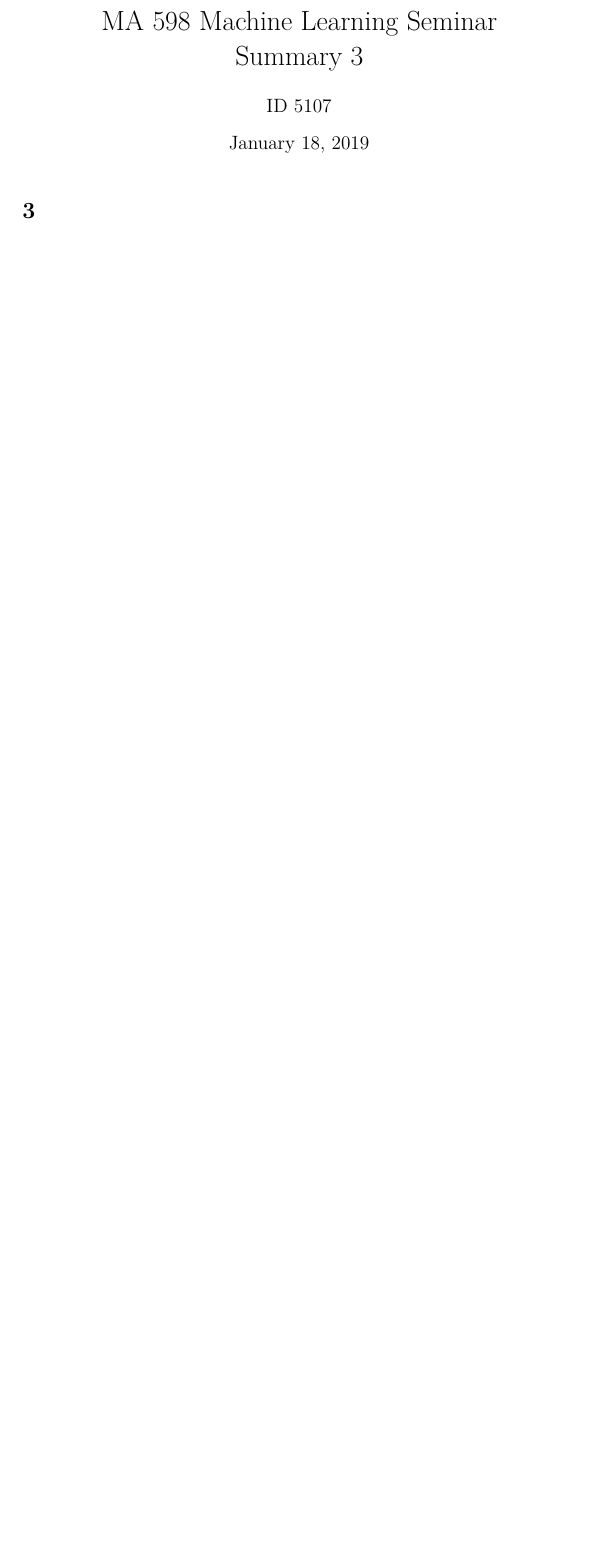
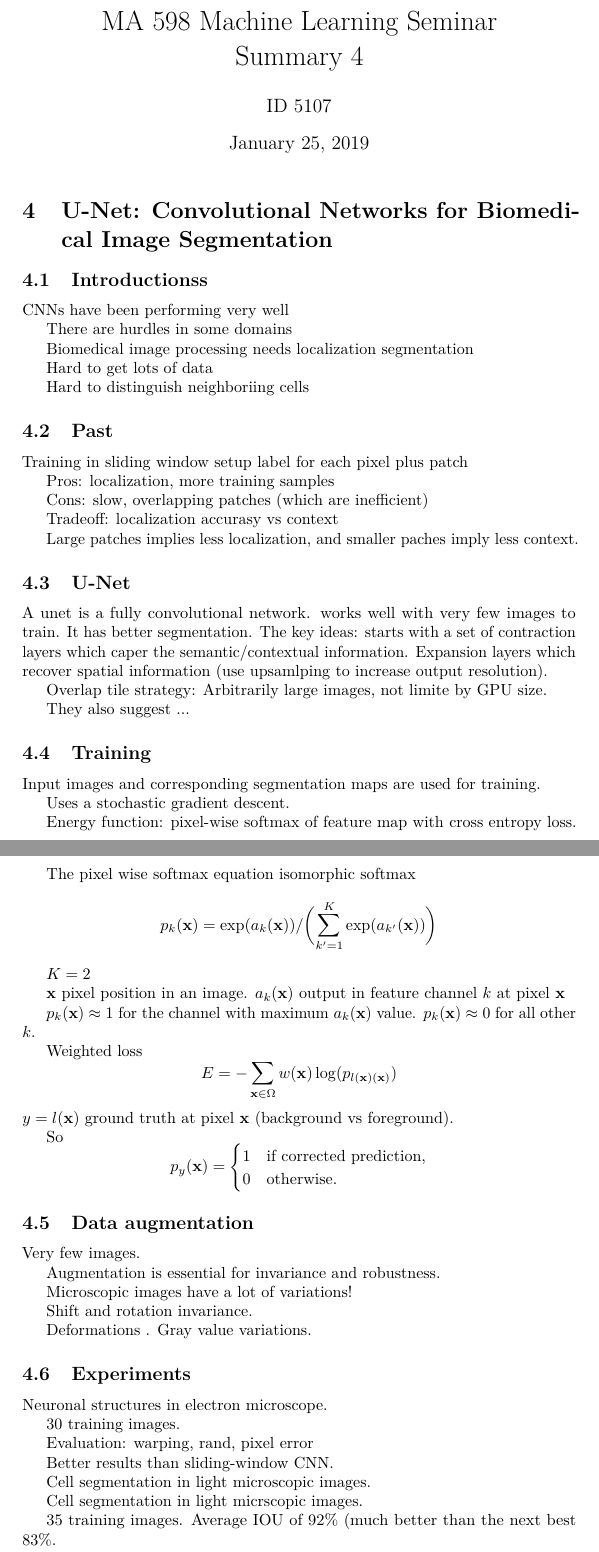
Before and after one commit to cdrlos/MA-598-ML, a LaTeX document (MA598-DL-HW.tex, which reads summaries/ma598-summary-3.tex, summaries/ma598-summary-4.tex): part of the page before the commit and two parts of pages 1 and 2 of 3 after it, the two joined at a grey line, cut so that both start at the same text, the shorter picture padded with empty space. Compiled offline with pdfLaTeX.

Commit message:
Changes from banach.

```diff
--- a/MA598-DL-HW.tex
+++ b/MA598-DL-HW.tex
@@ -5,8 +5,8 @@
 \def\IDCode{5107}
 \def\Title{MA 598}
 \def\Subject{machine learning, deep neural networks}
-\def\HomeworkNumber{3}
-\def\DueBy{January 18, 2019}
+\def\HomeworkNumber{4}
+\def\DueBy{January 25, 2019}
 
 \setcounter{section}{\HomeworkNumber-1}
 \numberwithin{problem}{section}
--- a/summaries/ma598-summary-3.tex
+++ b/summaries/ma598-summary-3.tex
@@ -1 +0,0 @@
-\section{}
--- a/summaries/ma598-summary-4.tex
+++ b/summaries/ma598-summary-4.tex
@@ -1,4 +1,107 @@
-\section{}
+\section{U-Net: Convolutional Networks for Biomedical Image Segmentation}
+
+\subsection{Introductionss}
+CNNs have been performing very well
+
+There are hurdles in some domains
+
+Biomedical image processing needs localization segmentation
+
+Hard to get lots of data
+
+Hard to distinguish neighboriing cells
+
+\subsection{Past}
+
+Training in sliding window setup label for each pixel plus patch
+
+Pros: localization, more training samples
+
+Cons: slow, overlapping patches (which are inefficient)
+
+Tradeoff: localization accurasy vs context
+
+Large patches implies less localization, and smaller paches imply less context.
+
+\subsection{U-Net}
+
+A unet is a fully convolutional network. works well with very few images to
+train. It has better segmentation. The key ideas: starts with a set of
+contraction layers which caper the semantic/contextual information. Expansion
+layers which recover spatial information (use upsamlping to increase output
+resolution).
+
+Overlap tile strategy: Arbitrarily large images, not limite by GPU size.
+
+
+They also suggest ...
+
+\subsection{Training}
+Input images and corresponding segmentation maps are used for training.
+
+Uses a stochastic gradient descent.
+
+Energy function: pixel-wise softmax of feature map with cross entropy loss.
+
+The pixel wise softmax equation isomorphic softmax
+\[
+  p_k(\bfx)=\exp(a_k(\bfx))/\parens[\bigg]{\sum_{k'=1}^K\exp(a_{k'}(\bfx))}
+\]
+
+$K=2$
+
+$\bfx$ pixel position in an image.
+$a_k(\bfx)$ output in feature channel $k$ at pixel $\bfx$
+
+$p_k(\bfx)\approx 1$ for the channel with maximum $a_k(\bfx)$ value.
+$p_k(\bfx)\approx 0$ for all other $k$.
+
+Weighted loss
+\[
+  E=-\sum_{\bfx\in\Omega}w(\bfx)\log(p_{l(\bfx)(\bfx)})
+\]
+$y=l(\bfx)$ ground truth at pixel $\bfx$ (background vs foreground).
+
+So
+\[
+  p_y(\bfx)=\begin{cases}
+    1&\text{if corrected prediction,}\\
+    0&\text{otherwise.}
+  \end{cases}
+\]
+
+\subsection{Data augmentation}
+
+Very few images.
+
+Augmentation is essential for invariance and robustness.
+
+Microscopic images have a lot of variations!
+
+Shift and rotation invariance.
+
+Deformations
+.
+Gray value variations.
+
+\subsection{Experiments}
+Neuronal structures in electron microscope.
+
+30 training images.
+
+Evaluation: warping, rand, pixel error
+
+Better results than sliding-window CNN.
+
+Cell segmentation in light microscopic images.
+
+Cell segmentation in light micrscopic images.
+
+35 training images. Average IOU of 92\% (much better than the next best 83\%.
+
+Units outperform traditional methods. They are easy to extend. Need very few
+training images, and have a very reasonable training time.
+
 
 \subsection{What is their primary result?}
 
```
Also changed, not shown: MA598-DL-HW.pdf, summaries/ma598-summary-3.tex (31 more changed lines).
